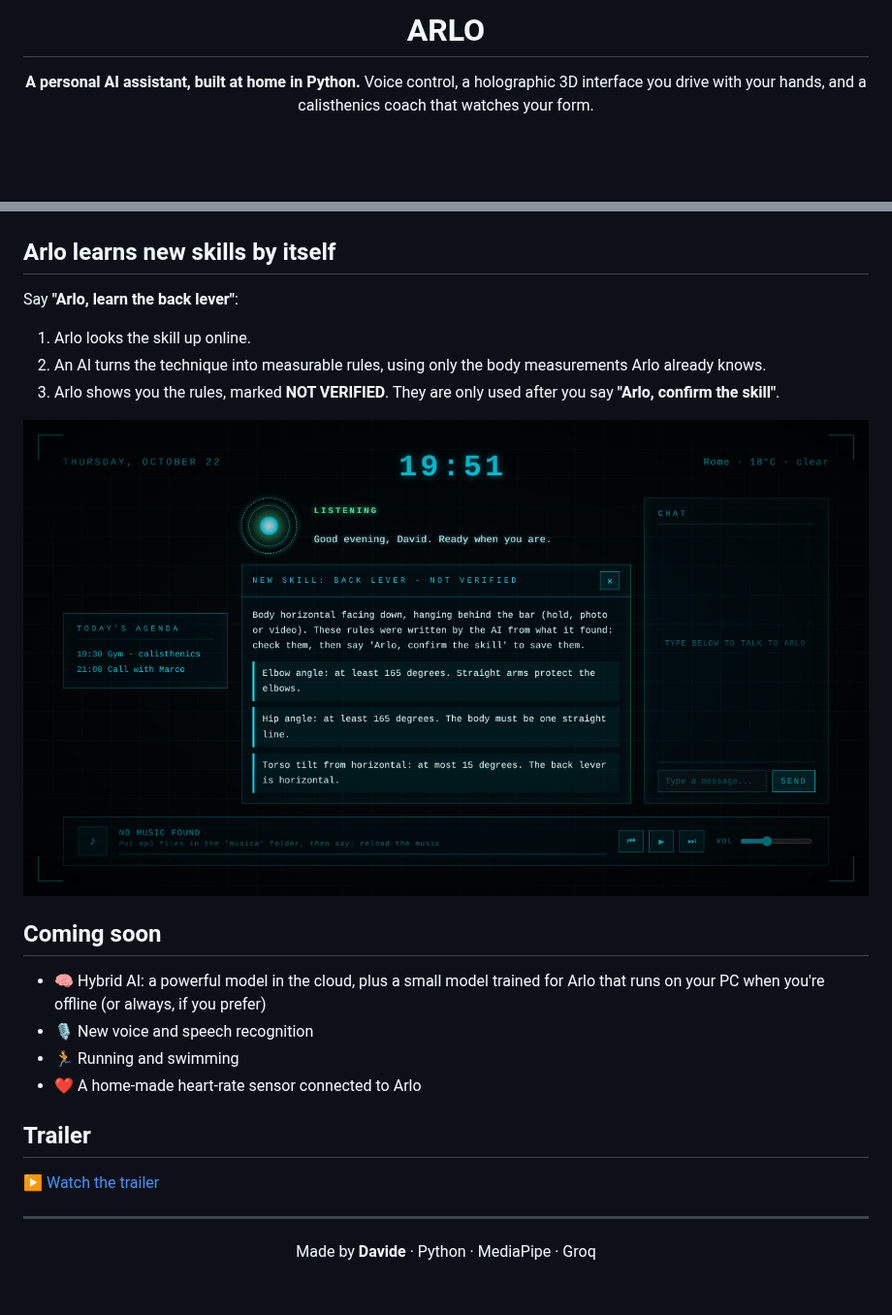
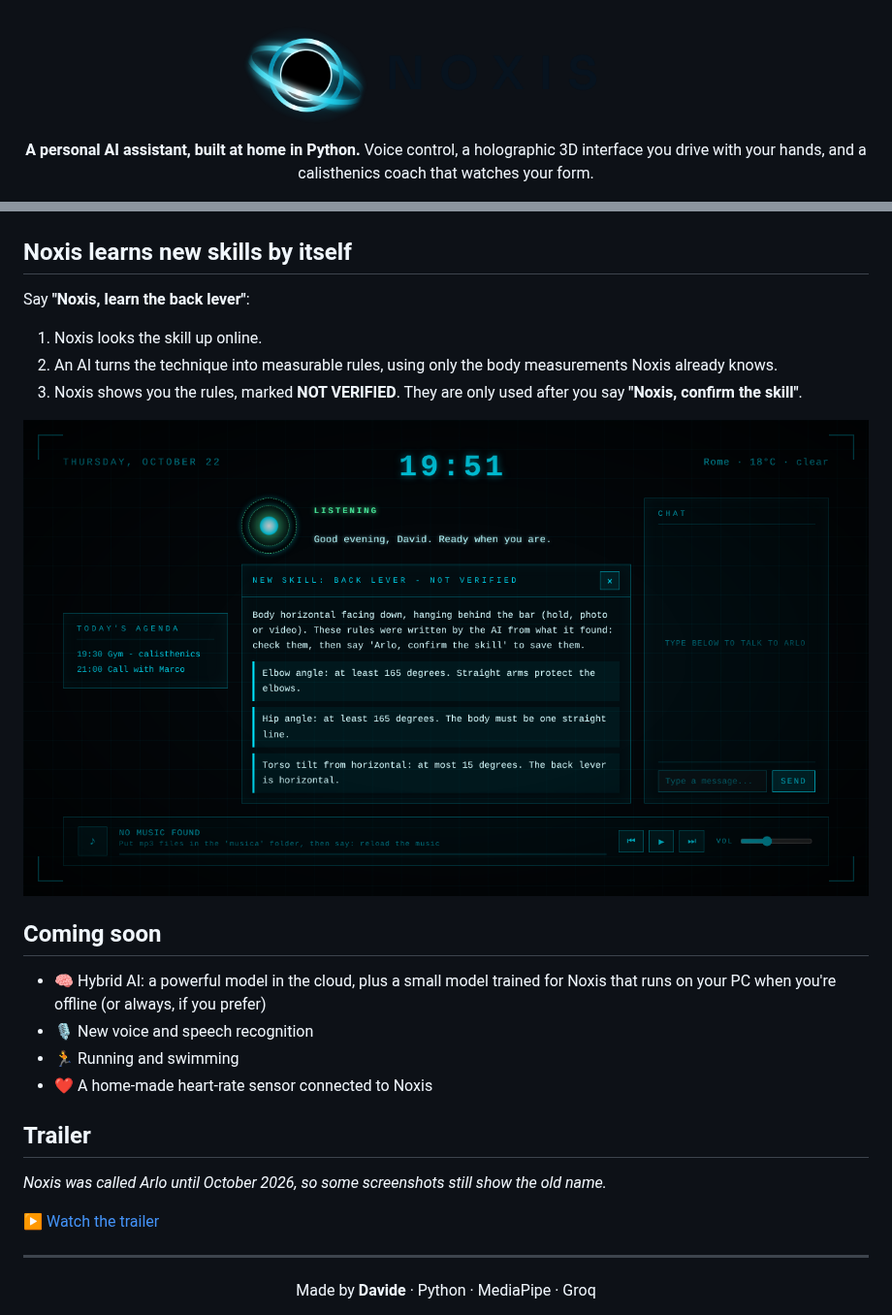
Before and after one commit to davidemr2021-code/arlo-showcase, a Markdown page: README.md, 2 parts joined by grey strips. Shown at 97% size. Rendered like a GitHub page; pictures changed too: media/noxis-logo-orizzontale-chiaro.png (added); blank space fills up the shorter version.

Commit message:
Rename Arlo to Noxis: new black-hole logo and new trailer
Co-Authored-By: Claude Opus 5.5 (1M context) <noreply@anthropic.com>
Claude-Session: https://claude.ai/code/session_013pAB4mj6cRTtk2uCDPdFJu

```diff
--- a/README.md
+++ b/README.md
@@ -1,6 +1,9 @@
 <div align="center">
 
-# ARLO
+<picture>
+  <source media="(prefers-color-scheme: dark)" srcset="media/noxis-logo-orizzontale-scuro.png">
+  <img src="media/noxis-logo-orizzontale-chiaro.png" width="420" alt="NOXIS">
+</picture>
 
 **A personal AI assistant, built at home in Python.**
 Voice control, a holographic 3D interface you drive with your hands, and a calisthenics coach that watches your form.
@@ -69,11 +72,11 @@ You can also load your own `.glb` 3D models.
 |---|---|
 | ![Body in the hologram](media/hologram-body.png) | ![Exploded body](media/hologram-exploded.png) |
 
-## Arlo learns new skills by itself
+## Noxis learns new skills by itself
 
-Say **"Arlo, learn the back lever"**:
+Say **"Noxis, learn the back lever"**:
 
-1. Arlo looks the skill up online.
-2. An AI turns the technique into measurable rules, using only the body measurements Arlo already knows.
-3. Arlo shows you the rules, marked **NOT VERIFIED**. They are only used after you say **"Arlo, confirm the skill"**.
+1. Noxis looks the skill up online.
+2. An AI turns the technique into measurable rules, using only the body measurements Noxis already knows.
+3. Noxis shows you the rules, marked **NOT VERIFIED**. They are only used after you say **"Noxis, confirm the skill"**.
 
@@ -81,14 +84,16 @@ Say **"Arlo, learn the back lever"**:
 
 ## Coming soon
 
-- 🧠 Hybrid AI: a powerful model in the cloud, plus a small model trained for Arlo that runs on your PC when you're offline (or always, if you prefer)
+- 🧠 Hybrid AI: a powerful model in the cloud, plus a small model trained for Noxis that runs on your PC when you're offline (or always, if you prefer)
 - 🎙️ New voice and speech recognition
 - 🏃 Running and swimming
-- ❤️ A home-made heart-rate sensor connected to Arlo
+- ❤️ A home-made heart-rate sensor connected to Noxis
 
 ## Trailer
 
-[▶ Watch the trailer](media/arlo-trailer.mp4)
+*Noxis was called Arlo until October 2026, so some screenshots still show the old name.*
+
+[▶ Watch the trailer](media/noxis-trailer.mp4)
 
 ---
 
```
Also changed, not shown: other parts of README.md (+12 -12 lines), media/noxis-logo-512.png (added), media/noxis-logo-orizzontale-scuro.png (added), 2 other files.
